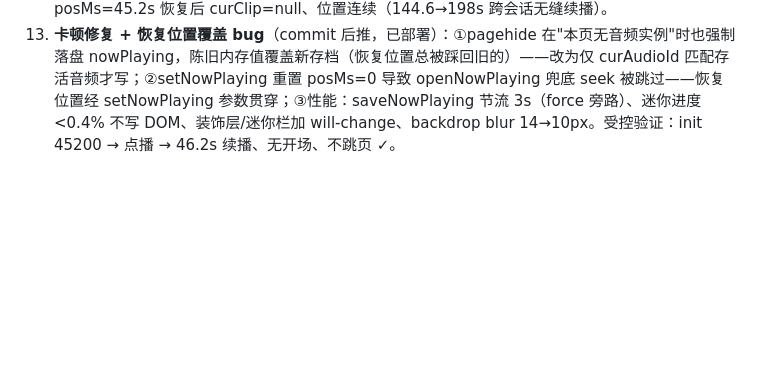
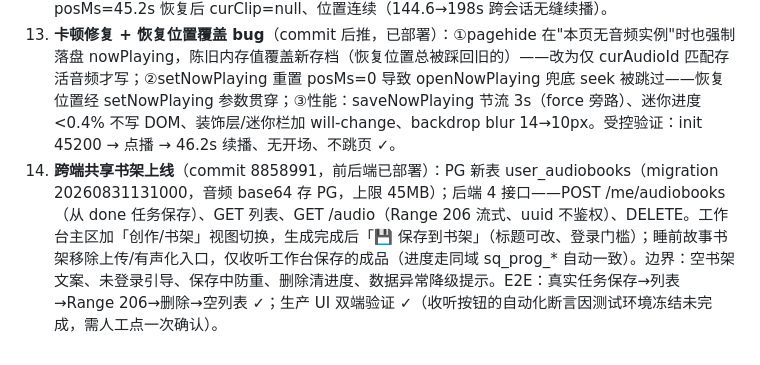
Before and after one commit to SongMiao-tech/shengjuan, a Markdown page: docs/WORKLOG.md, the part around the change. Rendered like a GitHub page; blank space fills up the shorter version.

Commit message:
docs(worklog): record shared bookshelf feature

```diff
--- a/docs/WORKLOG.md
+++ b/docs/WORKLOG.md
@@ -217,3 +217,4 @@
 13. **迷你播放栏上线**（commit 后推，story.html 已部署）：列表页底部常驻显示当前播放篇目（封面+标题+状态+播放/暂停+细条进度），与播放页/工作台风格一致。状态机用 `sqNowPlaying` localStorage 持久化（saveProgress 每 5s 同步）— 退出/重进/换设备都能从工作台跳回时恢复上次的篇目+进度+已暂停状态。点击迷你栏跳播放页保持进度；播放页打开时迷你栏自动隐藏；听完/切换篇目自动覆盖。390px 移动断点收紧。重构 renderMini 不再控制 display（避免 setNowPlaying 与 showMiniIfListVisible 时序冲突）。
 14. **迷你栏恢复重播开场修复**（commit 后推，已部署）：恢复路径两个坑——①开场片段播放期间退出时 sq_prog 不落盘，恢复被当全新开始重播开场（openNowPlaying 现传 `_miniResumeMs`，优先级高于 sq_prog，直接 startStoryAt 续播正文）；②新 Audio 元素 metadata 未就绪时设置 currentTime 被静默忽略，从 0 开始播（startStoryAt 延迟到 loadedmetadata 再 seek）。实测：posMs=45.2s 恢复后 curClip=null、位置连续（144.6→198s 跨会话无缝续播）。
 15. **卡顿修复 + 恢复位置覆盖 bug**（commit 后推，已部署）：①pagehide 在"本页无音频实例"时也强制落盘 nowPlaying，陈旧内存值覆盖新存档（恢复位置总被踩回旧的）——改为仅 curAudioId 匹配存活音频才写；②setNowPlaying 重置 posMs=0 导致 openNowPlaying 兜底 seek 被跳过——恢复位置经 setNowPlaying 参数贯穿；③性能：saveNowPlaying 节流 3s（force 旁路）、迷你进度 <0.4% 不写 DOM、装饰层/迷你栏加 will-change、backdrop blur 14→10px。受控验证：init 45200 → 点播 → 46.2s 续播、无开场、不跳页 ✓。
+16. **跨端共享书架上线**（commit 8858991，前后端已部署）：PG 新表 user_audiobooks（migration 20260831131000，音频 base64 存 PG，上限 45MB）；后端 4 接口——POST /me/audiobooks（从 done 任务保存）、GET 列表、GET <id>/audio（Range 206 流式、uuid 不鉴权）、DELETE。工作台主区加「创作/书架」视图切换，生成完成后「💾 保存到书架」（标题可改、登录门槛）；睡前故事书架移除上传/有声化入口，仅收听工作台保存的成品（进度走同域 sq_prog_* 自动一致）。边界：空书架文案、未登录引导、保存中防重、删除清进度、数据异常降级提示。E2E：真实任务保存→列表→Range 206→删除→空列表 ✓；生产 UI 双端验证 ✓（收听按钮的自动化断言因测试环境冻结未完成，需人工点一次确认）。
```
